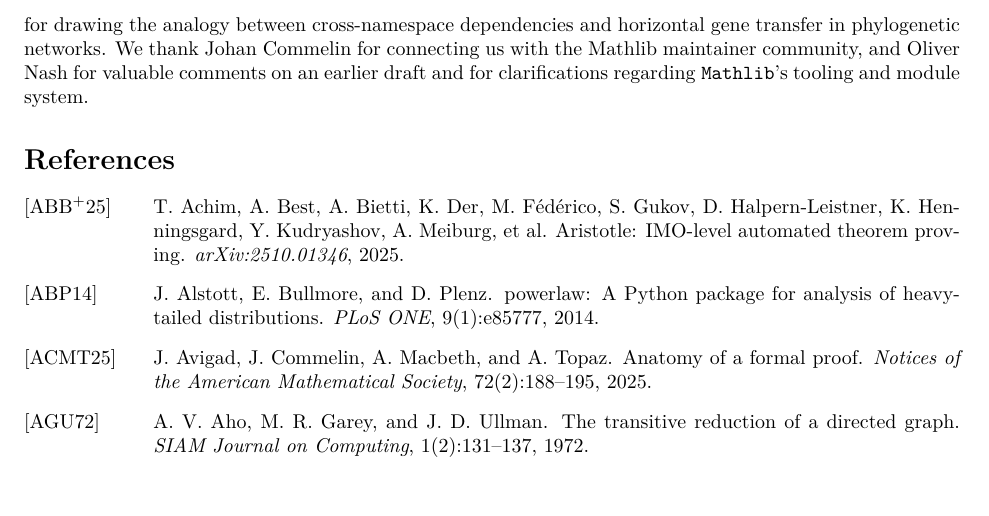
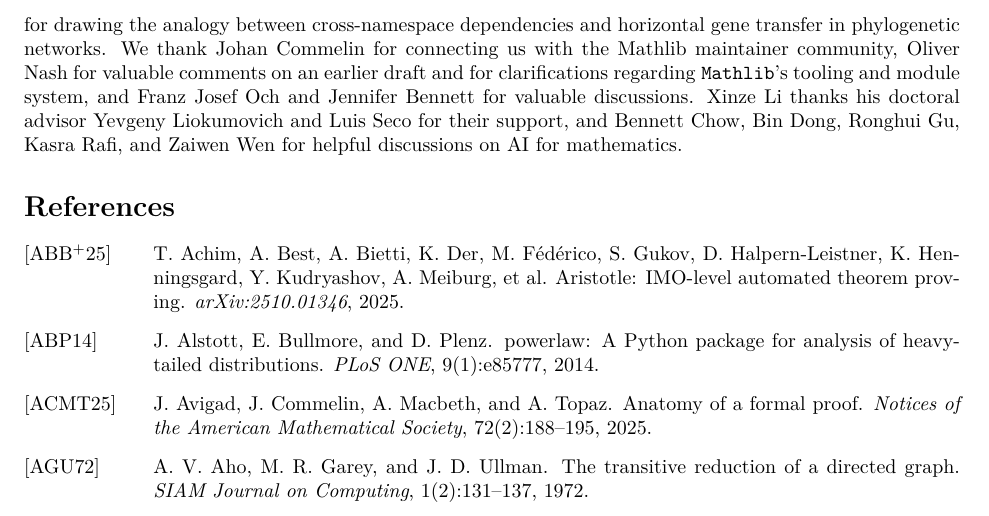
Before and after one commit to MathNetwork/MathlibGraph, a LaTeX paper (paper/main.tex): part of page 11 of 66, cut so that both start at the same text, the shorter picture padded with empty space. Compiled offline with pdfLaTeX.

Commit message:
Add acknowledgements for Och, Bennett; personal thanks from Xinze Li
Co-Authored-By: Claude Opus 4.6 (1M context) <noreply@anthropic.com>

```diff
--- a/paper/main.tex
+++ b/paper/main.tex
@@ -30,7 +30,7 @@ By proposing network-theoretic methods as a mode of inquiry for formalized mathe
 \input{sections/main/conclusion}
 
 \paragraph{Acknowledgements.}
-We thank Leonardo de Moura for facilitating the collaboration that led to this work, and for valuable feedback and discussions. We are grateful to Ginestra Bianconi for insightful feedback and for drawing the analogy between cross-namespace dependencies and horizontal gene transfer in phylogenetic networks. We thank Johan Commelin for connecting us with the Mathlib maintainer community, and Oliver Nash for valuable comments on an earlier draft and for clarifications regarding \texttt{Mathlib}'s tooling and module system.
+We thank Leonardo de Moura for facilitating the collaboration that led to this work, and for valuable feedback and discussions. We are grateful to Ginestra Bianconi for insightful feedback and for drawing the analogy between cross-namespace dependencies and horizontal gene transfer in phylogenetic networks. We thank Johan Commelin for connecting us with the Mathlib maintainer community, Oliver Nash for valuable comments on an earlier draft and for clarifications regarding \texttt{Mathlib}'s tooling and module system, and Franz Josef Och and Jennifer Bennett for valuable discussions. Xinze Li thanks his doctoral advisor Yevgeny Liokumovich and Luis Seco for their support, and Bennett Chow, Bin Dong, Ronghui Gu, Kasra Rafi, and Zaiwen Wen for helpful discussions on AI for mathematics.
 
 %\clearpage
 \bibliographystyle{alpha}
```
